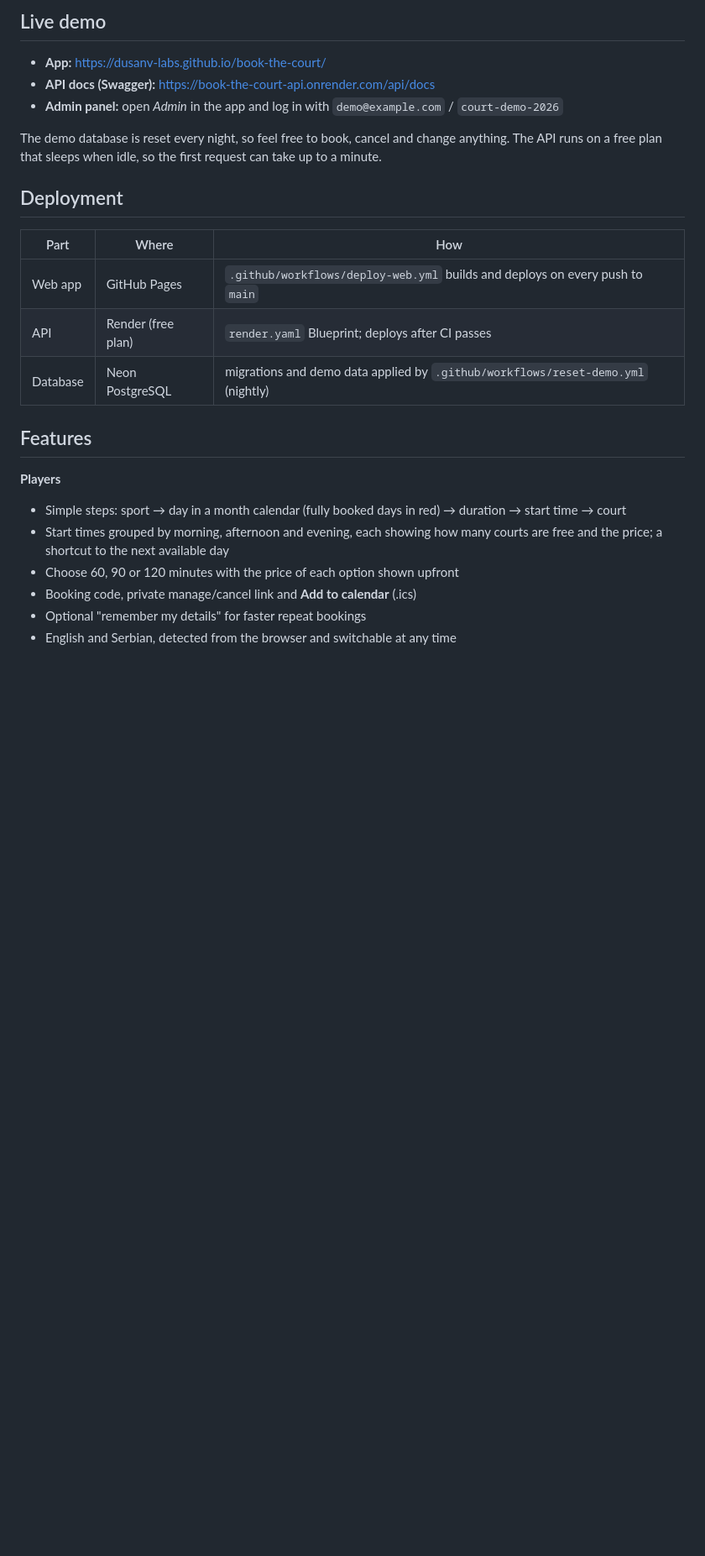
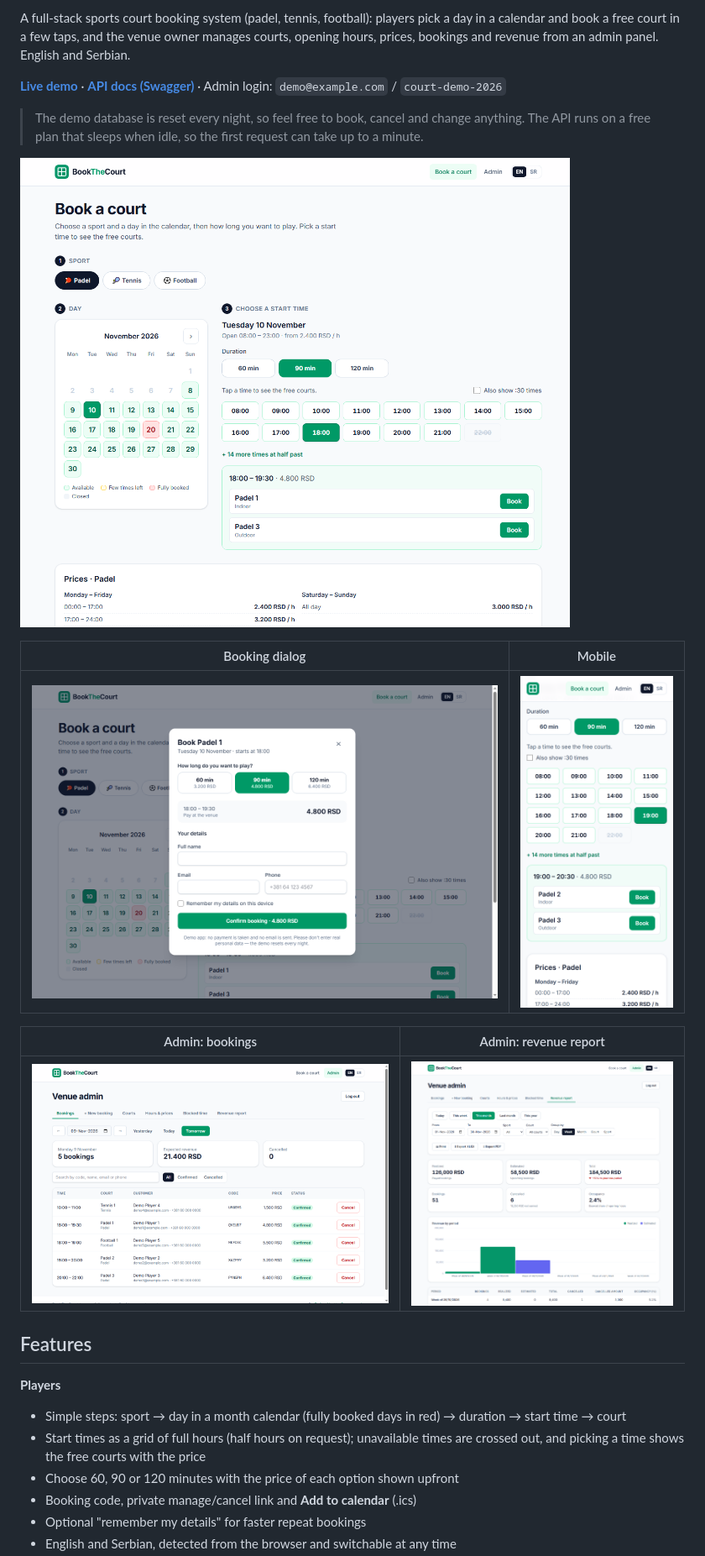
Before and after one commit to dusanv-labs/book-the-court, a Markdown page: README.md, the part around one of its changes. Shown at 84% size. Rendered like a GitHub page; pictures changed too: docs/screenshots/admin-bookings.png (added), docs/screenshots/booking-dialog.png (added), docs/screenshots/booking.png (added); blank space fills up the shorter version.

Commit message:
README with screenshots and architecture; consistent RSD formatting in reports
Co-Authored-By: Claude Opus 5.5 <noreply@anthropic.com>

```diff
--- a/README.md
+++ b/README.md
@@ -4,25 +4,25 @@ A sports court booking system: players see free courts by the hour and book them
 
-## Live demo
+A full-stack sports court booking system (padel, tennis, football): players pick a day in a calendar and book a free court in a few taps, and the venue owner manages courts, opening hours, prices, bookings and revenue from an admin panel. English and Serbian.
 
-- **App:** https://dusanv-labs.github.io/book-the-court/
-- **API docs (Swagger):** https://book-the-court-api.onrender.com/api/docs
-- **Admin panel:** open *Admin* in the app and log in with `demo@example.com` / `court-demo-2026`
+**[Live demo](https://dusanv-labs.github.io/book-the-court/)** · **[API docs (Swagger)](https://book-the-court-api.onrender.com/api/docs)** · Admin login: `demo@example.com` / `court-demo-2026`
 
-The demo database is reset every night, so feel free to book, cancel and change anything. The API runs on a free plan that sleeps when idle, so the first request can take up to a minute.
+> The demo database is reset every night, so feel free to book, cancel and change anything. The API runs on a free plan that sleeps when idle, so the first request can take up to a minute.
 
-## Deployment
+![Booking: calendar, duration, start time and free courts](docs/screenshots/booking.png)
 
-| Part | Where | How |
-|---|---|---|
-| Web app | GitHub Pages | `.github/workflows/deploy-web.yml` builds and deploys on every push to `main` |
-| API | Render (free plan) | `render.yaml` Blueprint; deploys after CI passes |
-| Database | Neon PostgreSQL | migrations and demo data applied by `.github/workflows/reset-demo.yml` (nightly) |
+| Booking dialog | Mobile |
+|---|---|
+| ![Booking dialog with the price of each duration](docs/screenshots/booking-dialog.png) | <img src="docs/screenshots/mobile.png" alt="Booking on a phone" width="300"> |
+
+| Admin: bookings | Admin: revenue report |
+|---|---|
+| ![Admin bookings for a day with search and status filter](docs/screenshots/admin-bookings.png) | ![Revenue report with summary, chart and table](docs/screenshots/revenue-report.png) |
 
 ## Features
 
 **Players**
 - Simple steps: sport → day in a month calendar (fully booked days in red) → duration → start time → court
-- Start times grouped by morning, afternoon and evening, each showing how many courts are free and the price; a shortcut to the next available day
+- Start times as a grid of full hours (half hours on request); unavailable times are crossed out, and picking a time shows the free courts with the price
 - Choose 60, 90 or 120 minutes with the price of each option shown upfront
 - Booking code, private manage/cancel link and **Add to calendar** (.ics)
 - Optional "remember my details" for faster repeat bookings
```
Also changed, not shown: other parts of README.md (+36 -13 lines), 1 other file.
